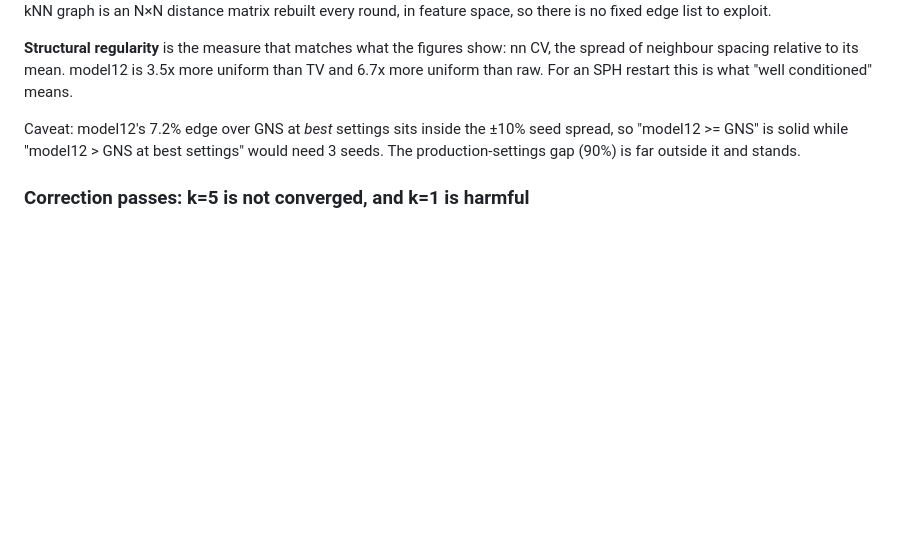
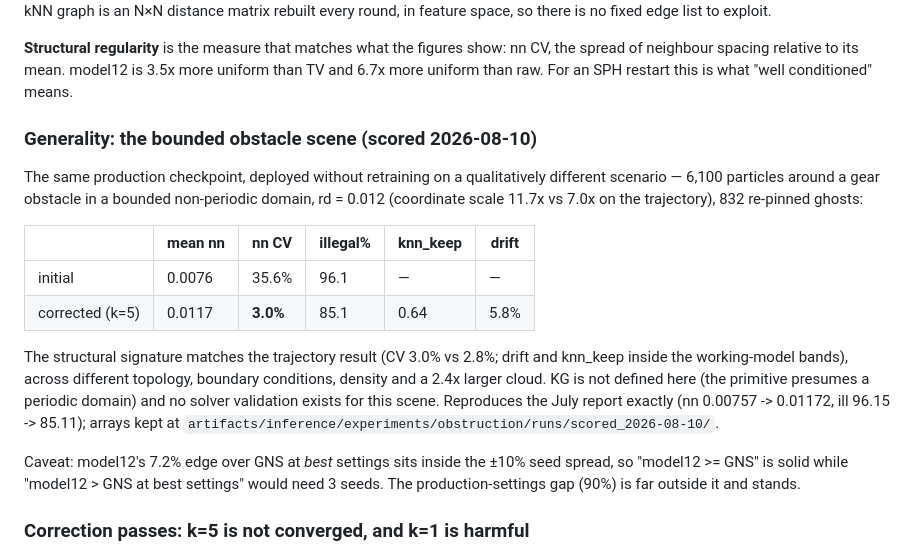
Before and after one commit to ioandanielc/CorrectorWorkshop, a Markdown page: paper/RESULTS.md, the part around the change. GitHub-like rendering; blank space fills up the shorter version.

```diff
--- a/paper/RESULTS.md
+++ b/paper/RESULTS.md
@@ -77,6 +77,24 @@ round, in feature space, so there is no fixed edge list to exploit.
 **Structural regularity** is the measure that matches what the figures show: nn CV, the
 spread of neighbour spacing relative to its mean. model12 is 3.5x more uniform than TV
 and 6.7x more uniform than raw. For an SPH restart this is what "well conditioned" means.
+
+### Generality: the bounded obstacle scene (scored 2026-08-10)
+
+The same production checkpoint, deployed without retraining on a qualitatively different
+scenario — 6,100 particles around a gear obstacle in a bounded non-periodic domain,
+rd = 0.012 (coordinate scale 11.7x vs 7.0x on the trajectory), 832 re-pinned ghosts:
+
+| | mean nn | nn CV | illegal% | knn_keep | drift |
+|---|---|---|---|---|---|
+| initial | 0.0076 | 35.6% | 96.1 | — | — |
+| corrected (k=5) | 0.0117 | **3.0%** | 85.1 | 0.64 | 5.8% |
+
+The structural signature matches the trajectory result (CV 3.0% vs 2.8%; drift and
+knn_keep inside the working-model bands), across different topology, boundary conditions,
+density and a 2.4x larger cloud. KG is not defined here (the primitive presumes a
+periodic domain) and no solver validation exists for this scene. Reproduces the July
+report exactly (nn 0.00757 -> 0.01172, ill 96.15 -> 85.11); arrays kept at
+`artifacts/inference/experiments/obstruction/runs/scored_2026-08-10/`.
 
 Caveat: model12's 7.2% edge over GNS at *best* settings sits inside the ±10% seed spread,
 so "model12 >= GNS" is solid while "model12 > GNS at best settings" would need 3 seeds.
```
Also changed, not shown: paper/JOURNAL.md (+13 -0 lines).
